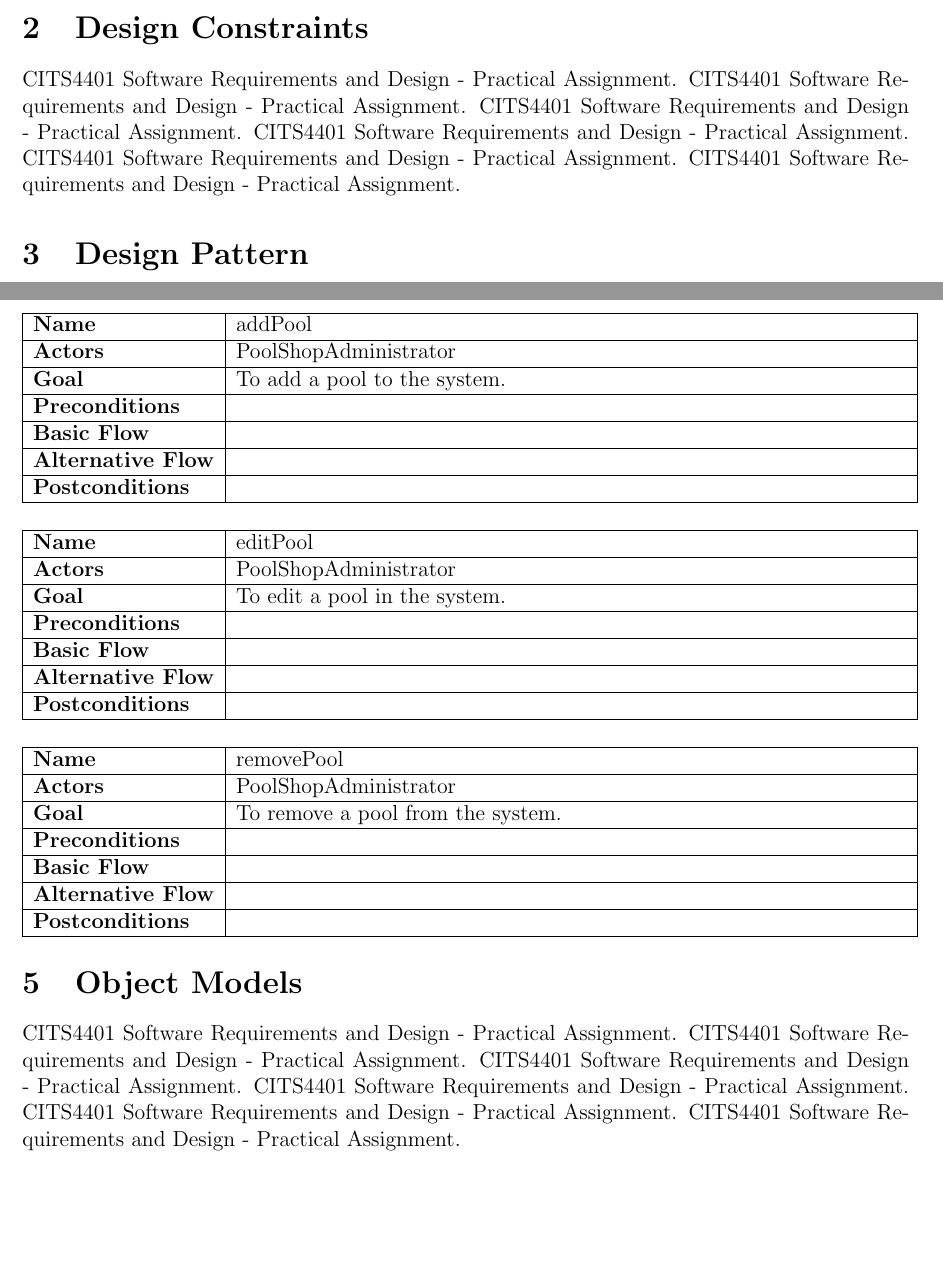
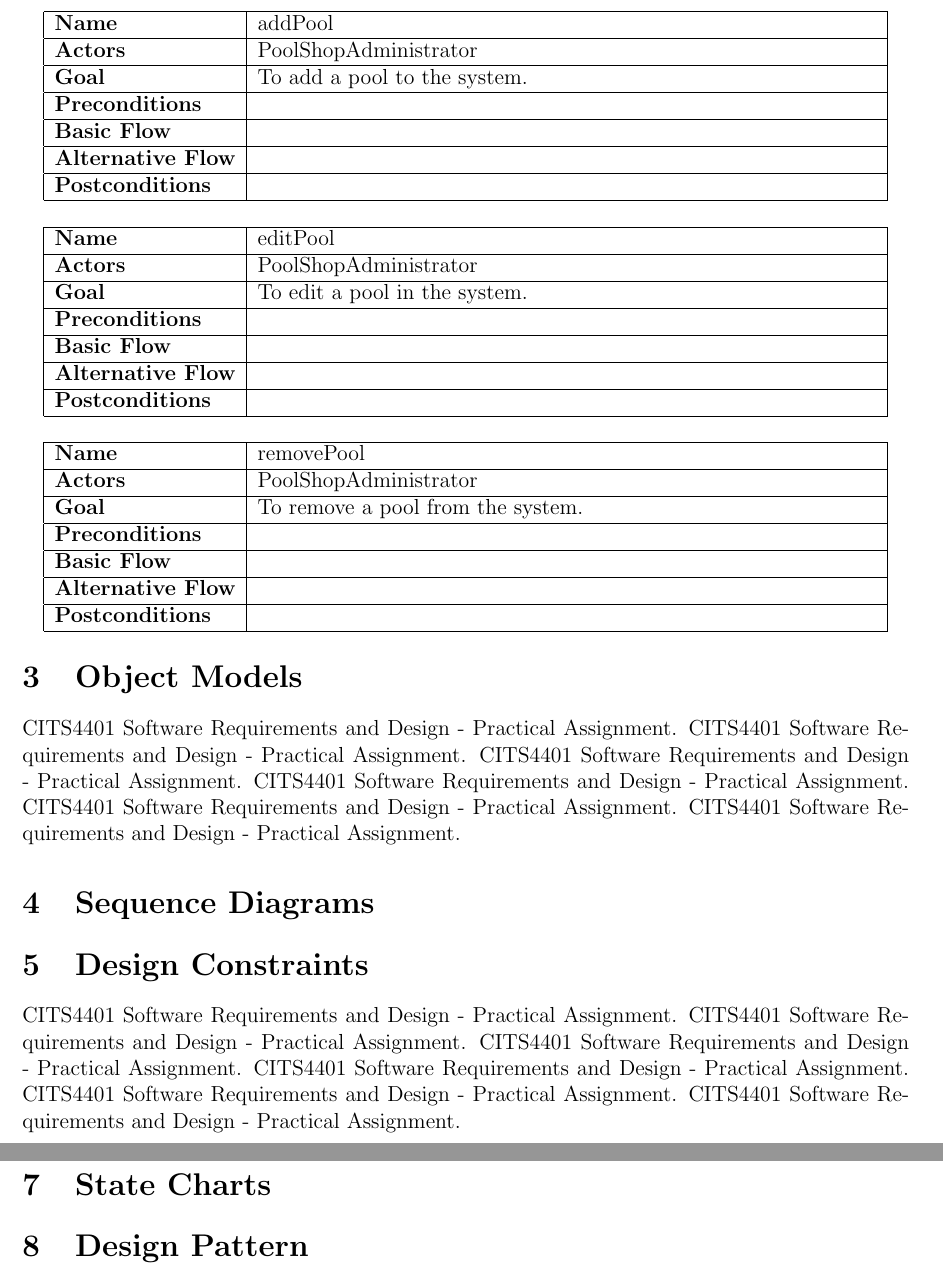
Before and after one commit to mpomery/CITS4401, a LaTeX document (Report/Report.tex, which reads Report/chapters/sequencediagrams.tex, Report/chapters/statecharts.tex): two parts of pages 3 and 7 of 8 before the commit and two parts of pages 7 and 8 of 9 after it, joined at a grey line, cut so that both start at the same text, the shorter picture padded with empty space. Compiled offline with pdfLaTeX.

Commit message:
Making what I need to do more evident

```diff
--- a/Report/Report.tex
+++ b/Report/Report.tex
@@ -50,8 +50,28 @@
 
 \clearpage
 
+% Introduce everyone to what the document will tell them
 \input{chapters/introduction}
+
+% Covers the functional modelling aprt of the assignment
+\input{chapters/usecasediagrams}
+
+% What objects will be programmed and what they do
+% Only objects that hold data will appear here
+\input{chapters/objectmodels}
+
+% 5 sequence diagrams for 5 use cases. Consistant with class diagrams
+\input{chapters/sequencediagrams}
+
+% Not 100% sure what to do here
 \input{chapters/designconstraints}
 
+% Subsystems - what ones
+\input{chapters/subsystems}
+
+% Statecharts for subsystems
+\input{chapters/statecharts}
+
+% Two that would be appropriate and why
 \input{chapters/designpattern}
 
--- /dev/null
+++ b/Report/chapters/sequencediagrams.tex
@@ -0,0 +1 @@
+\section{Sequence Diagrams}
--- /dev/null
+++ b/Report/chapters/statecharts.tex
@@ -0,0 +1 @@
+\section{State Charts}
```
Also changed, not shown: Report/chapters/subsystems.tex (added, +1 -0 lines), Report/chapters/usecasediagrams.tex (+3 -2 lines), Report/Report.pdf, Report/Report.tex (3 more changed lines).
